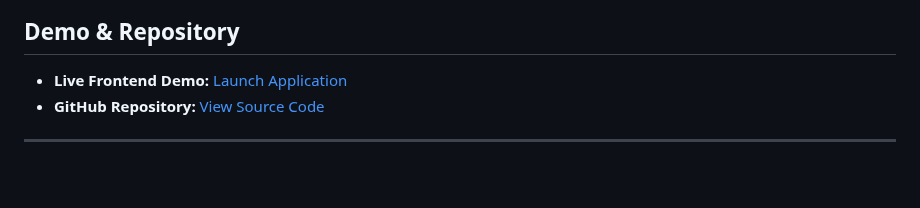
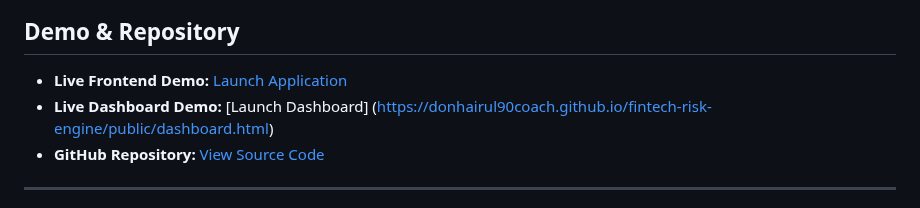
Before and after one commit to donhairul90coach/fintech-risk-engine, a Markdown page: README.md, the part around the change. Drawn GitHub-style; blank space fills up the shorter version.

Commit message:
dashboard link Update README.md

```diff
--- a/README.md
+++ b/README.md
@@ -3,6 +3,7 @@ A Full-Stack Node.js REST API & Application for Automated Credit Risk Assessment
 
 ## Demo & Repository
 - **Live Frontend Demo:** [Launch Application](https://donhairul90coach.github.io/fintech-risk-engine/public/)
+- **Live Dashboard Demo:** [Launch Dashboard] (https://donhairul90coach.github.io/fintech-risk-engine/public/dashboard.html)
 - **GitHub Repository:** [View Source Code](https://github.com/donhairul90coach/fintech-risk-engine)
 
 ---
```
